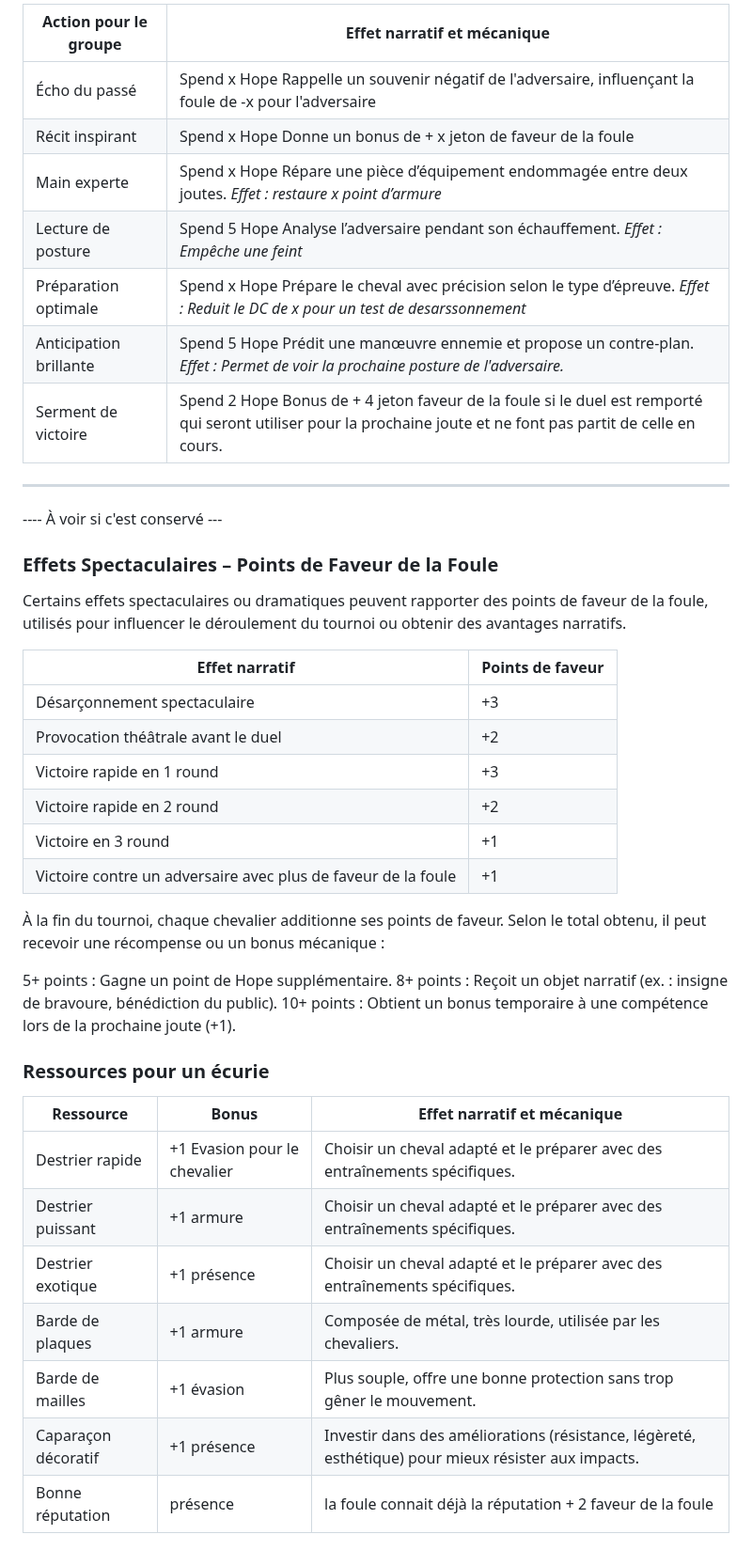
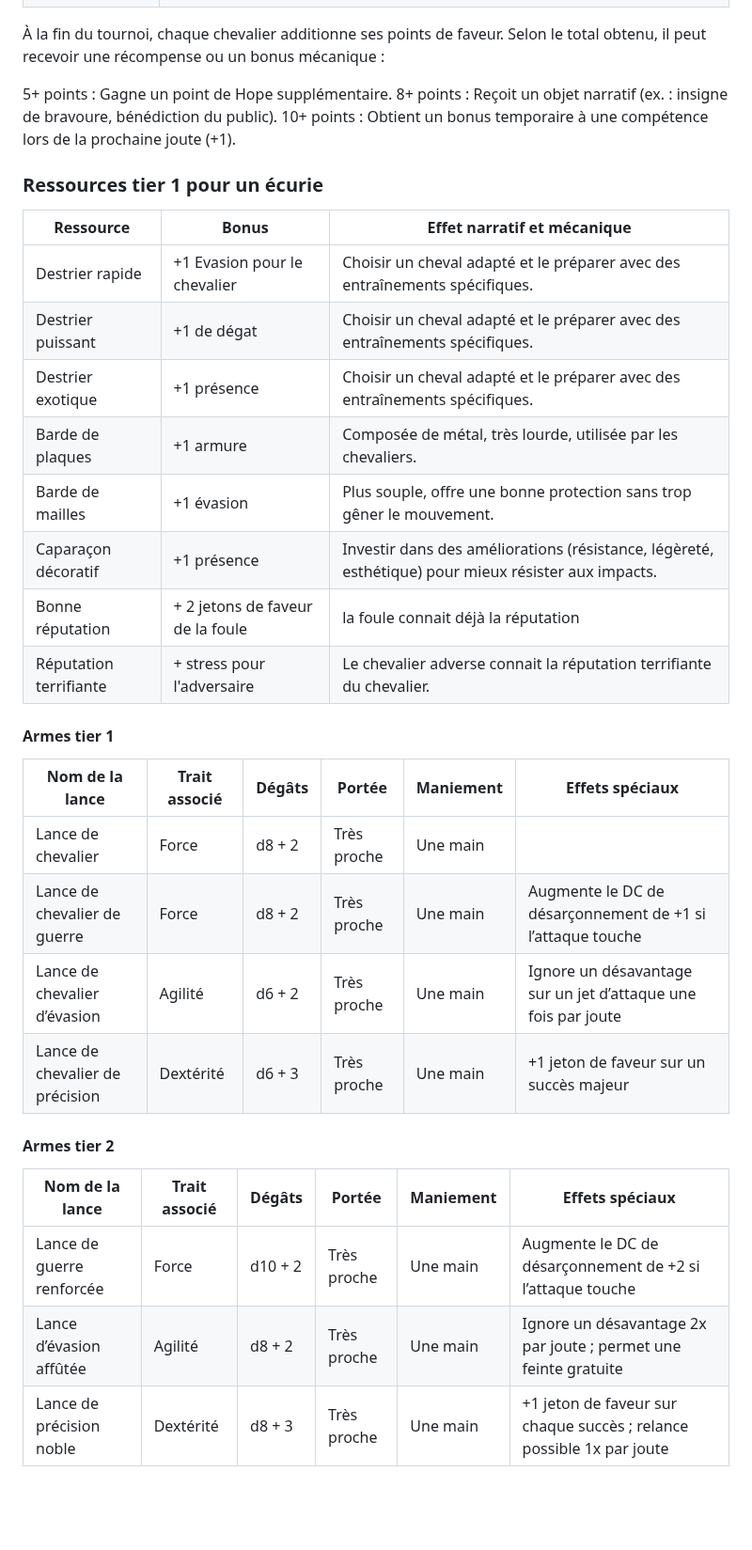
Before and after one commit to TerresPerdues/Terresperdues, a Markdown page: DAGGERHEART/LesTerresdAvant.md, the part around one of its changes. Shown at 94% size. Rendered like a GitHub page; blank space fills up the shorter version.

```diff
--- a/DAGGERHEART/LesTerresdAvant.md
+++ b/DAGGERHEART/LesTerresdAvant.md
@@ -624,32 +634,4 @@ Les points de Hope peuvent être dépensés normalement, il existe cependant de
 
-| Action pour le groupe               | Effet  narratif et mécanique|
-|-------------------------------------|-----------------------------|
-| Écho du passé                       | Spend x Hope Rappelle un souvenir négatif de l'adversaire, influençant la foule de -x pour l'adversaire |
-| Récit inspirant                     | Spend x Hope Donne un bonus de + x jeton de faveur de la foule |
-| Main experte                        | Spend x Hope Répare une pièce d’équipement endommagée entre deux joutes. *Effet : restaure x point d’armure*
-| Lecture de posture                  | Spend 5 Hope Analyse l’adversaire pendant son échauffement. *Effet : Empêche une feint*|
-| Préparation optimale                | Spend x Hope Prépare le cheval avec précision selon le type d’épreuve. *Effet : Reduit le DC de x pour un test de desarssonnement*
-| Anticipation brillante              | Spend 5 Hope Prédit une manœuvre ennemie et propose un contre-plan. *Effet : Permet de voir la prochaine posture de l'adversaire.*
-| Serment de victoire                 | Spend 2 Hope Bonus de + 4 jeton faveur de la foule si le duel est remporté qui seront utiliser pour la prochaine joute et ne font pas partit de celle en cours. |
----
-
-
-
-
-
-  ---- À voir si c'est conservé ---
-###  Effets Spectaculaires – Points de Faveur de la Foule
-
-Certains effets spectaculaires ou dramatiques peuvent rapporter des points de faveur de la foule, utilisés pour influencer le déroulement du tournoi ou obtenir des avantages narratifs.
-
-| Effet narratif | Points de faveur |
-|----------------|------------------|
-| Désarçonnement spectaculaire | +3 |
-| Provocation théâtrale avant le duel | +2 |
-| Victoire rapide en 1 round | +3 |
-| Victoire rapide en 2 round | +2 |
-| Victoire en 3 round | +1 |
-| Victoire contre un adversaire avec plus de faveur de la foule | +1 |
 
 
 À la fin du tournoi, chaque chevalier additionne ses points de faveur. Selon le total obtenu, il peut recevoir une récompense ou un bonus mécanique :
@@ -658,13 +640,31 @@ Certains effets spectaculaires ou dramatiques peuvent rapporter des points de fa
 8+ points : Reçoit un objet narratif (ex. : insigne de bravoure, bénédiction du public).
 10+ points : Obtient un bonus temporaire à une compétence lors de la prochaine joute (+1).
 
-### Ressources pour un écurie
+### Ressources tier 1 pour un écurie
 | Ressource                           | Bonus        | Effet narratif et mécanique |
 |-------------------------------------|--------------|-----------------------------|
 | Destrier rapide | +1 Evasion pour le chevalier | Choisir un cheval adapté  et le préparer avec des entraînements spécifiques.|
-| Destrier puissant | +1 armure | Choisir un cheval adapté  et le préparer avec des entraînements spécifiques.|
+| Destrier puissant | +1 de dégat | Choisir un cheval adapté  et le préparer avec des entraînements spécifiques.|
 | Destrier exotique | +1 présence | Choisir un cheval adapté  et le préparer avec des entraînements spécifiques.|
 | Barde de plaques | +1 armure | Composée de métal, très lourde, utilisée par les chevaliers.|
 | Barde de mailles | +1 évasion | Plus souple, offre une bonne protection sans trop gêner le mouvement.|
 | Caparaçon décoratif | +1 présence | Investir dans des améliorations (résistance, légèreté, esthétique) pour mieux résister aux impacts.|
-| Bonne réputation | présence | la foule connait déjà la réputation + 2 faveur de la foule|
+| Bonne réputation | + 2 jetons de faveur de la foule| la foule connait déjà la réputation|
+| Réputation terrifiante | + stress pour l'adversaire| Le chevalier adverse connait la réputation terrifiante du chevalier.|
+
+
+#### Armes tier 1
+| Nom de la lance         | Trait associé  | Dégâts         | Portée       | Maniement   | Effets spéciaux                                                                 |
+|-------------------------|----------------|----------------|--------------|-------------|----------------------------------------------------------------------------------|
+| Lance de chevalier      | Force          | d8 + 2         | Très proche  | Une main    |                      |
+| Lance de chevalier de guerre         | Force          | d8 + 2         | Très proche  | Une main    | Augmente le DC de désarçonnement de +1 si l’attaque touche                      |
+| Lance de chevalier d’évasion         | Agilité        | d6 + 2         | Très proche  | Une main    | Ignore un désavantage sur un jet d’attaque une fois par joute |
+| Lance de chevalier de précision      | Dextérité      | d6 + 3         | Très proche  | Une main    | +1 jeton de faveur sur un succès majeur       |
+
+#### Armes tier 2
+| Nom de la lance           | Trait associé  | Dégâts         | Portée       | Maniement   | Effets spéciaux                                                                 |
+|---------------------------|----------------|----------------|--------------|-------------|----------------------------------------------------------------------------------|
+| Lance de guerre renforcée | Force          | d10 + 2        | Très proche  | Une main    | Augmente le DC de désarçonnement de +2 si l’attaque touche|
+| Lance d’évasion affûtée   | Agilité        | d8 + 2         | Très proche  | Une main    | Ignore un désavantage 2x par joute ; permet une feinte gratuite  |
+| Lance de précision noble  | Dextérité      | d8 + 3         | Très proche  | Une main    | +1 jeton de faveur sur chaque succès ; relance possible 1x par joute |
+
```
Also changed, not shown: other parts of DAGGERHEART/LesTerresdAvant.md (+36 -13 lines).
